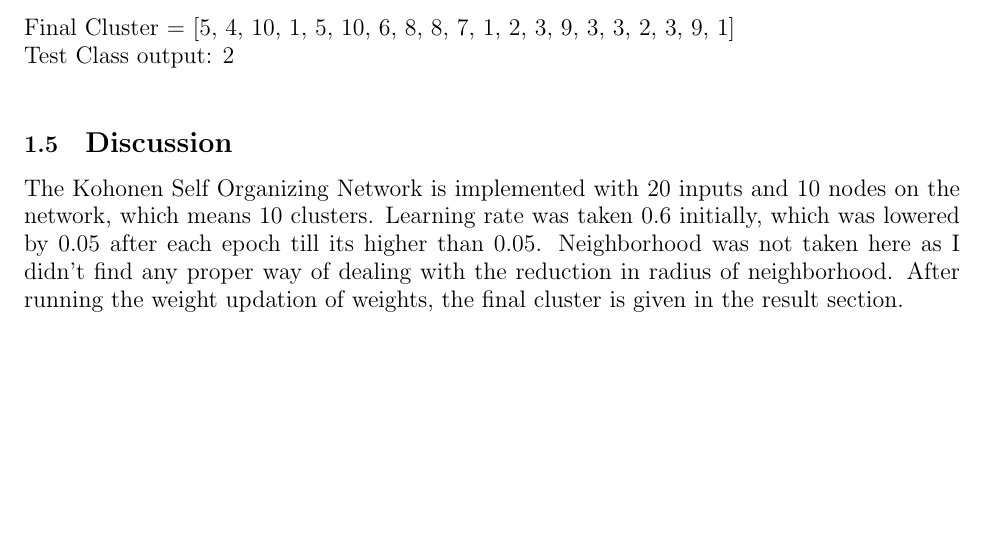
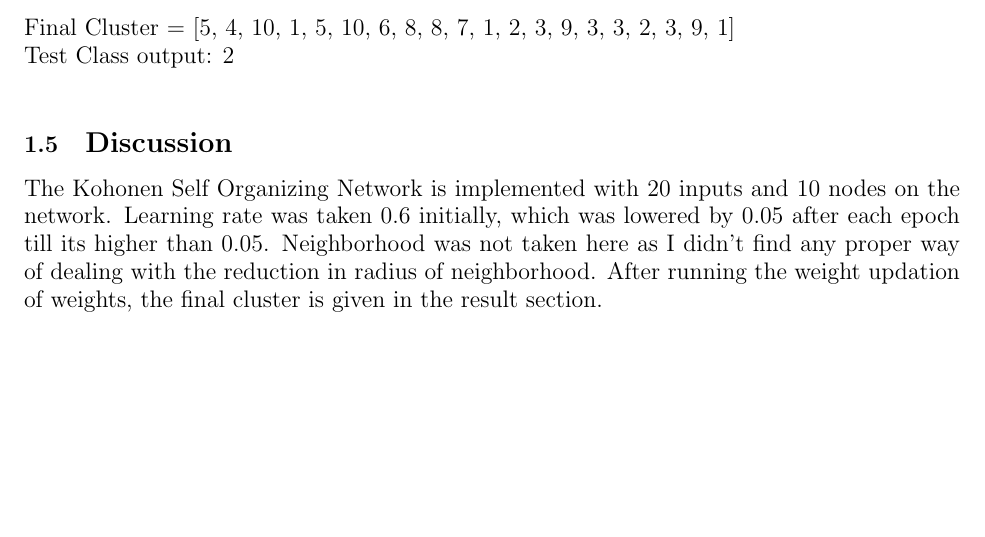
Before and after one commit to Tanmoy-Sarkar-Pranto/4203-Sessional-works, a LaTeX document (Report 2/report.tex): part of page 5 of 8, cut so that both start at the same text. Compiled offline with pdfLaTeX.

Commit message:
minor update

```diff
--- a/Report 2/report.tex
+++ b/Report 2/report.tex
@@ -209,7 +209,7 @@ Test Class output: 2
 
     \subsection{\fontsize{15}{17}{\noindent \textbf{Discussion}}}
 
-    \noindent The Kohonen Self Organizing Network is implemented with 20 inputs and 10 nodes on the network, which means 10 clusters. Learning rate was taken 0.6 initially, which was lowered by 0.05 after each epoch till its higher than 0.05. Neighborhood was not taken here as I didn't find any proper way of dealing with the reduction in radius of neighborhood. After running the weight updation of weights, the final cluster is given in the result section.
+    \noindent The Kohonen Self Organizing Network is implemented with 20 inputs and 10 nodes on the network. Learning rate was taken 0.6 initially, which was lowered by 0.05 after each epoch till its higher than 0.05. Neighborhood was not taken here as I didn't find any proper way of dealing with the reduction in radius of neighborhood. After running the weight updation of weights, the final cluster is given in the result section.
 
 
 \newpage
```
Also changed, not shown: Report 2/Report_2.pdf, 1 other file.
